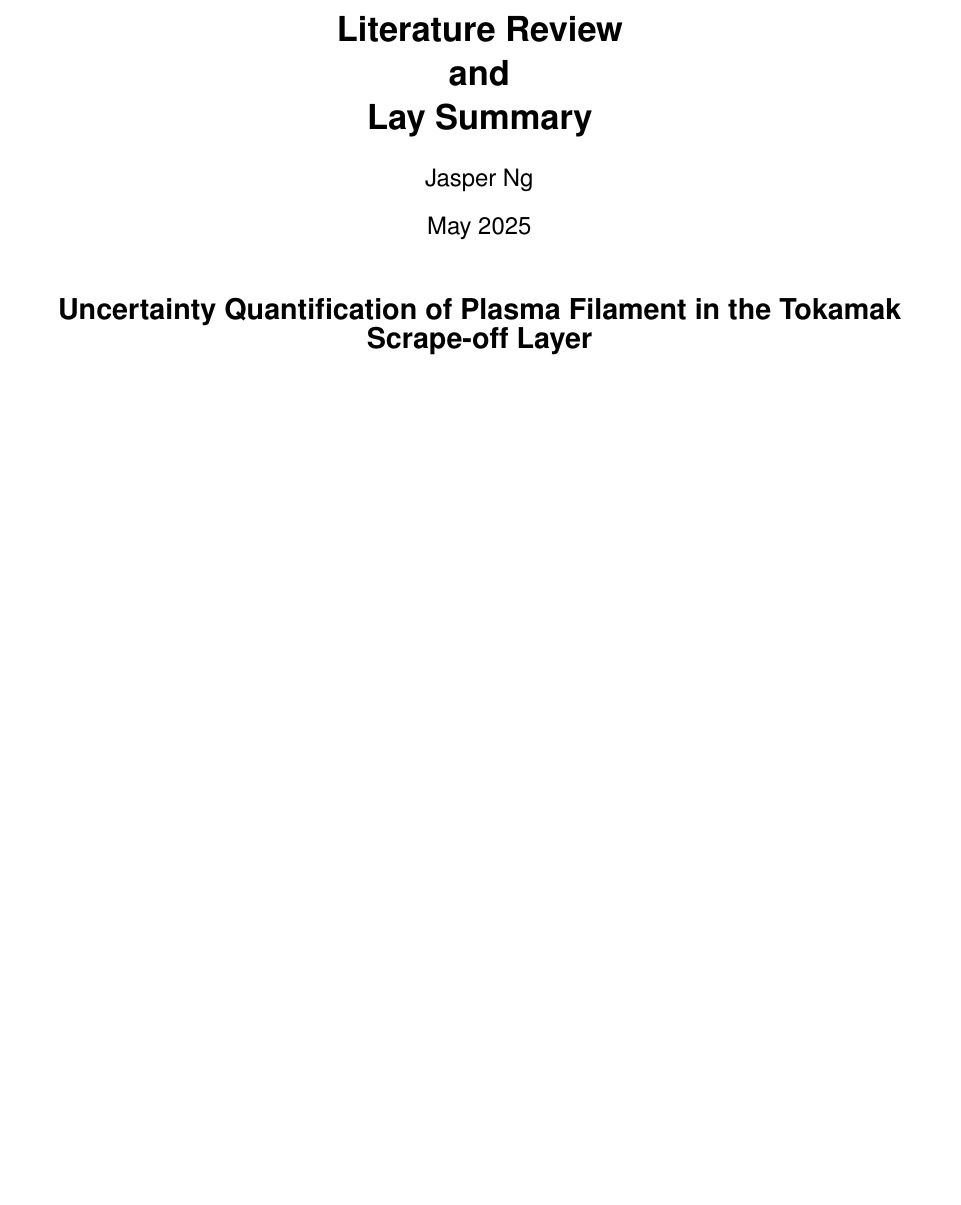
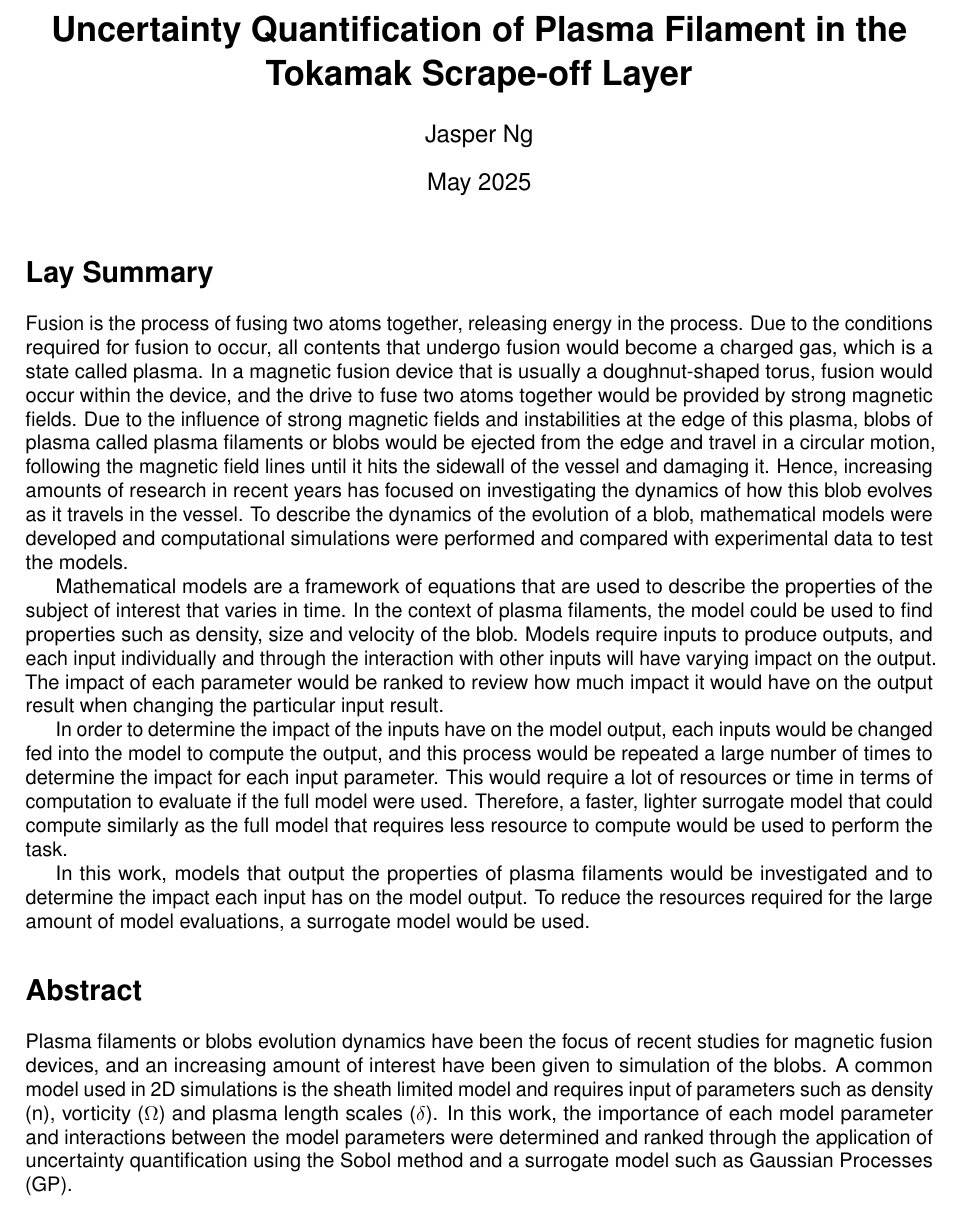
Before and after one commit to wxj512/Dissertation-Project, a LaTeX document (Lit_rev/Lit_rev.tex): part of page 1 of 4 before the commit and part of page 1 of 5 after it, cut at the place of the change, the shorter picture padded with empty space. Compiled offline with pdfLaTeX.

Commit message:
Updates from Overleaf

```diff
--- a/Lit_rev/Lit_rev.tex
+++ b/Lit_rev/Lit_rev.tex
@@ -23,7 +23,7 @@
 \usepackage{subcaption}
 
 %TC:ignore
-\title{\textbf{Literature Review \\and \\Lay Summary}}
+\title{\textbf{Uncertainty Quantification of Plasma Filament in the Tokamak Scrape-off Layer}}
 \author{Jasper Ng}
 \date{May 2025}
 %TC:endignore
@@ -32,11 +32,18 @@
 
 \maketitle
 
-%TC:ignore
-\begin{center}
-    \noindent{\textbf{\Large Uncertainty Quantification of Plasma Filament in the Tokamak \\Scrape-off Layer}}
-\end{center}
-%TC:endignore
+\section*{Lay Summary}
+Fusion is the process of fusing two atoms together, releasing energy in the process. Due to the conditions required for fusion to occur, all contents that undergo fusion would become a charged gas, which is a state called plasma. In a magnetic fusion device that is usually a doughnut-shaped torus, fusion would occur within the device, and the drive to fuse two atoms together would be provided by strong magnetic fields. Due to the influence of strong magnetic fields and instabilities at the edge of this plasma, blobs of plasma called plasma filaments or blobs would be ejected from the edge and travel in a circular motion, following the magnetic field lines until it hits the sidewall of the vessel and damaging it. Hence, increasing amounts of research in recent years has focused on investigating the dynamics of how this blob evolves as it travels in the vessel. To describe the dynamics of the evolution of a blob, mathematical models were developed and computational simulations were performed and compared with experimental data to test the models.
+
+Mathematical models are a framework of equations that are used to describe the properties of the subject of interest that varies in time. In the context of plasma filaments, the model could be used to find properties such as density, size and velocity of the blob. Models require inputs to produce outputs, and each input individually and through the interaction with other inputs will have varying impact on the output. The impact of each parameter would be ranked to review how much impact it would have on the output result when changing the particular input result.
+
+In order to determine the impact of the inputs have on the model output, each inputs would be changed fed into the model to compute the output, and this process would be repeated a large number of times to determine the impact for each input parameter. This would require a lot of resources or time in terms of computation to evaluate if the full model were used. Therefore, a faster, lighter surrogate model that could compute similarly as the full model that requires less resource to compute would be used to perform the task.
+
+In this work, models that output the properties of plasma filaments would be investigated and to determine the impact each input has on the model output. To reduce the resources required for the large amount of model evaluations, a surrogate model would be used.
+
+\section*{Abstract}
+Plasma filaments or blobs evolution dynamics have been the focus of recent studies for magnetic fusion devices, and an increasing amount of interest have been given to simulation of the blobs. A common model used in 2D simulations is the sheath limited model and requires input of parameters such as density (n), vorticity ($\Omega$) and plasma length scales ($\delta$). In this work, the importance of each model parameter and interactions between the model parameters were determined and ranked through the application of uncertainty quantification using the Sobol method and a surrogate model such as Gaussian Processes (GP).
+
 \section*{Literature Review}
 \subsection*{Overview}
 Plasma filaments or blobs are coherent plasma structures that form from perturbations in the Scrape-off Layer (SOL) that transport heat and material across the magnetic field lines \cite{dippolito_convective_2011, hoare_dynamics_2019}. It is useful to perform simulations on the evolution of plasma filaments as it could help to review particle and heat transport of the plasma at the SOL, as well as the impact on the durability and lifetime of plasma facing materials and vessel walls \cite{carralero_experimental_2015, krasheninnikov_recent_2008}. In order to aid simulation, it would be useful to quantify the importance of each of the parameters that govern the properties of the blob.
```
Also changed, not shown: Lit_rev/Lit_rev.tex (3 more changed lines).
